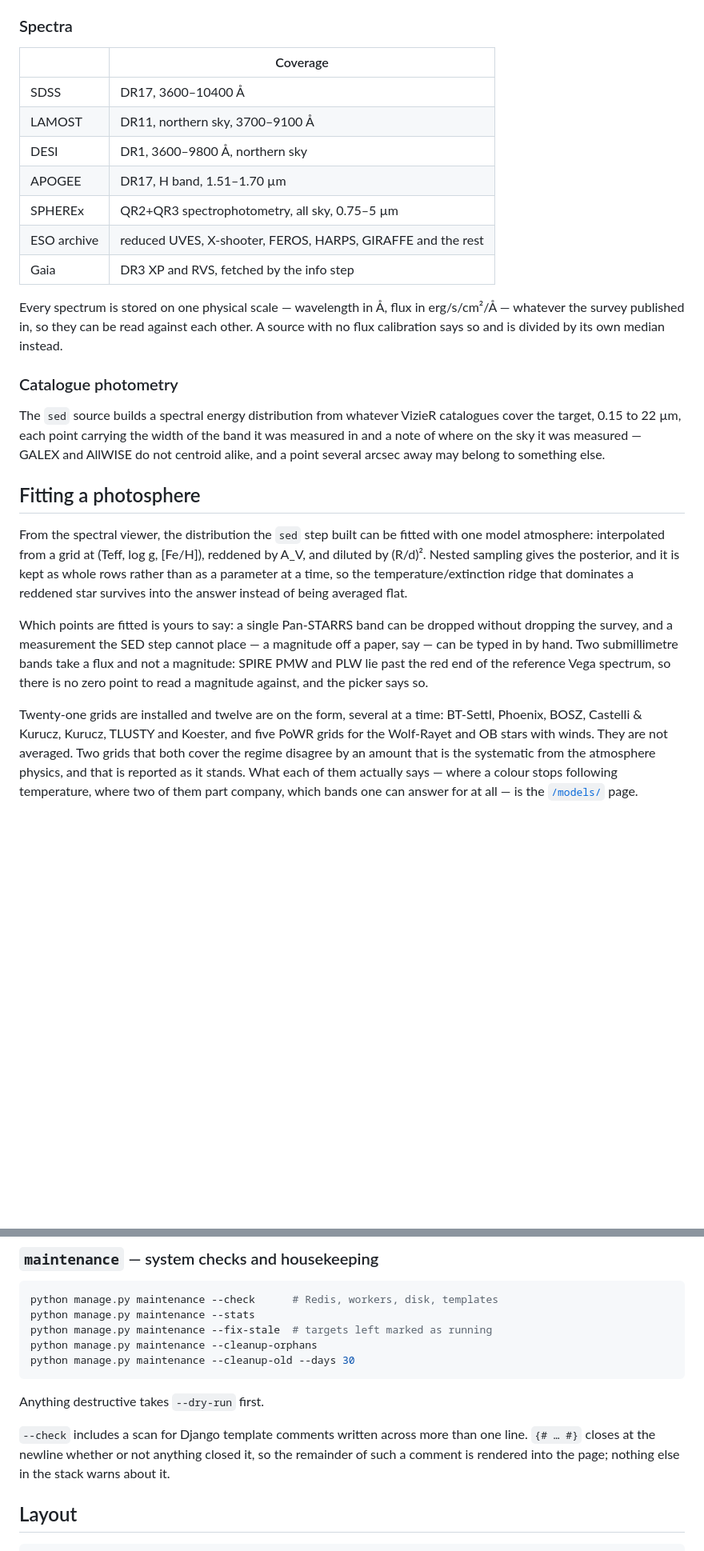
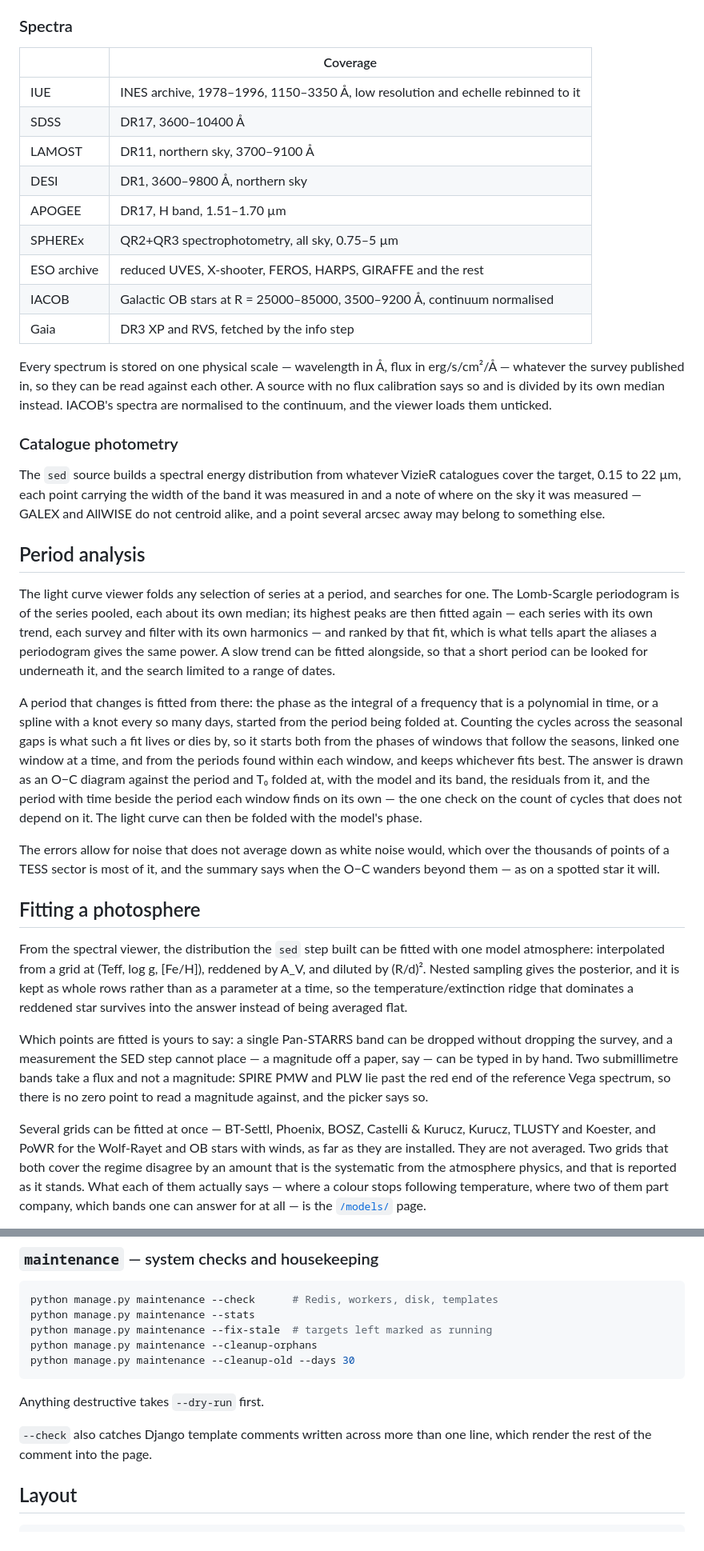
Before and after one commit to karpov-sv/lcserver, a Markdown page: README.md, 2 parts joined by grey strips. Shown at 80% size. GitHub-like rendering; blank space fills up the shorter version.

```diff
--- a/README.md
+++ b/README.md
@@ -63,18 +63,21 @@ pair of axes — the whole record, and the recent years on their own.
 
 | | Coverage |
 | --- | --- |
+| IUE | INES archive, 1978–1996, 1150–3350 Å, low resolution and echelle rebinned to it |
 | SDSS | DR17, 3600–10400 Å |
 | LAMOST | DR11, northern sky, 3700–9100 Å |
 | DESI | DR1, 3600–9800 Å, northern sky |
 | APOGEE | DR17, H band, 1.51–1.70 µm |
 | SPHEREx | QR2+QR3 spectrophotometry, all sky, 0.75–5 µm |
 | ESO archive | reduced UVES, X-shooter, FEROS, HARPS, GIRAFFE and the rest |
+| IACOB | Galactic OB stars at R = 25000–85000, 3500–9200 Å, continuum normalised |
 | Gaia | DR3 XP and RVS, fetched by the info step |
 
 Every spectrum is stored on one physical scale — wavelength in Å, flux in
 erg/s/cm²/Å — whatever the survey published in, so they can be read against
 each other. A source with no flux calibration says so and is divided by its own
-median instead.
+median instead. IACOB's spectra are normalised to the continuum, and the
+viewer loads them unticked.
 
 ### Catalogue photometry
 
@@ -83,6 +86,32 @@ catalogues cover the target, 0.15 to 22 µm, each point carrying the width of
 the band it was measured in and a note of where on the sky it was measured —
 GALEX and AllWISE do not centroid alike, and a point several arcsec away may
 belong to something else.
+
+## Period analysis
+
+The light curve viewer folds any selection of series at a period, and searches
+for one. The Lomb-Scargle periodogram is of the series pooled, each about its
+own median; its highest peaks are then fitted again — each series with its own
+trend, each survey and filter with its own harmonics — and ranked by that fit,
+which is what tells apart the aliases a periodogram gives the same power. A
+slow trend can be fitted alongside, so that a short period can be looked for
+underneath it, and the search limited to a range of dates.
+
+A period that changes is fitted from there: the phase as the integral of a
+frequency that is a polynomial in time, or a spline with a knot every so many
+days, started from the period being folded at. Counting the cycles across the
+seasonal gaps is what such a fit lives or dies by, so it starts both from the
+phases of windows that follow the seasons, linked one window at a time, and
+from the periods found within each window, and keeps whichever fits best. The
+answer is drawn as an O−C diagram against the period and T₀ folded at, with
+the model and its band, the residuals from it, and the period with time beside
+the period each window finds on its own — the one check on the count of
+cycles that does not depend on it. The light curve can then be folded with the
+model's phase.
+
+The errors allow for noise that does not average down as white noise would,
+which over the thousands of points of a TESS sector is most of it, and the
+summary says when the O−C wanders beyond them — as on a spotted star it will.
 
 ## Fitting a photosphere
 
@@ -100,11 +129,11 @@ submillimetre bands take a flux and not a magnitude: SPIRE PMW and PLW lie past
 the red end of the reference Vega spectrum, so there is no zero point to read a
 magnitude against, and the picker says so.
 
-Twenty-one grids are installed and twelve are on the form, several at a time:
-BT-Settl, Phoenix, BOSZ, Castelli & Kurucz, Kurucz, TLUSTY and Koester, and
-five PoWR grids for the Wolf-Rayet and OB stars with winds. They are not
-averaged. Two grids that both cover the regime disagree by an amount that is
-the systematic from the atmosphere physics, and that is reported as it stands.
+Several grids can be fitted at once — BT-Settl, Phoenix, BOSZ, Castelli &
+Kurucz, Kurucz, TLUSTY and Koester, and PoWR for the Wolf-Rayet and OB stars
+with winds, as far as they are installed. They are not averaged. Two grids that
+both cover the regime disagree by an amount that is the systematic from the
+atmosphere physics, and that is reported as it stands.
 What each of them actually says — where a colour stops following temperature,
 where two of them part company, which bands one can answer for at all — is the
 [`/models/`](#pages) page.
@@ -433,10 +378,8 @@ python manage.py maintenance --cleanup-old --days 30
 
 Anything destructive takes `--dry-run` first.
 
-`--check` includes a scan for Django template comments written across more than
-one line. `{# … #}` closes at the newline whether or not anything closed it, so
-the remainder of such a comment is rendered into the page; nothing else in the
-stack warns about it.
+`--check` also catches Django template comments written across more than one
+line, which render the rest of the comment into the page.
 
 ## Layout
 
```
Also changed, not shown: other parts of README.md (+48 -128 lines).
